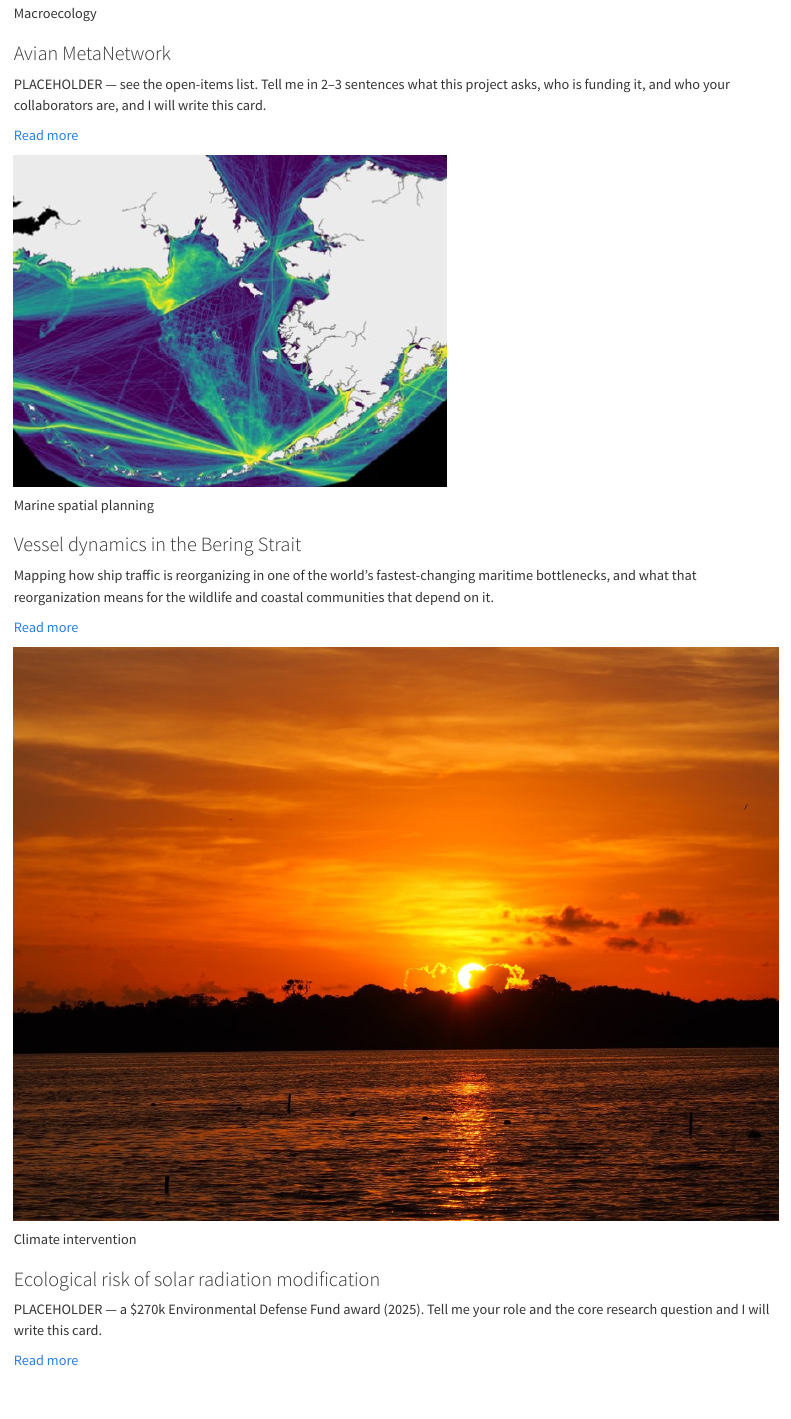
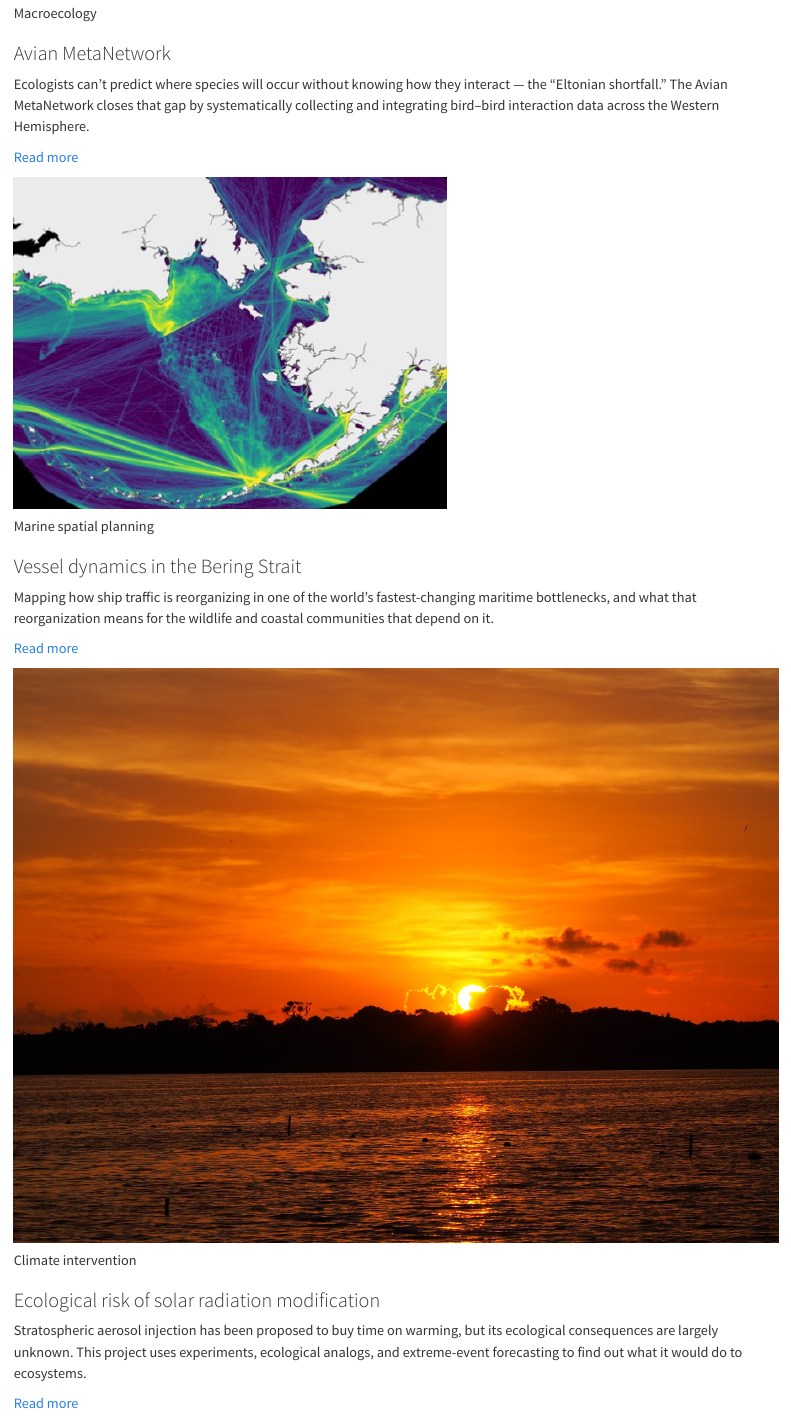
Before and after one commit to kellykapsar/kellykapsar.github.io, a Quarto document (index.qmd): the page in a window 1100 px wide, from 2360 px down. Rendered offline with R 4.5, knitr and Pandoc in place of Quarto, with nearby package versions.

Commit message:
"Add MetaNetwork and SRM summaries to home page"

```diff
--- a/index.qmd
+++ b/index.qmd
@@ -124,9 +124,10 @@ adaptable workflow so the same layers can be generated anywhere.
 Macroecology
 :::
 ### Avian MetaNetwork
-PLACEHOLDER — see the open-items list. Tell me in 2–3 sentences what this
-project asks, who is funding it, and who your collaborators are, and I will
-write this card.
+Ecologists can't predict where species will occur without knowing how they
+interact — the "Eltonian shortfall." The Avian MetaNetwork closes that gap by
+systematically collecting and integrating bird–bird interaction data across the
+Western Hemisphere.
 
 ::: {.pc-links}
 [Read more](research.qmd#metanetwork)
@@ -160,8 +161,10 @@ coastal communities that depend on it.
 Climate intervention
 :::
 ### Ecological risk of solar radiation modification
-PLACEHOLDER — a $270k Environmental Defense Fund award (2025). Tell me your role
-and the core research question and I will write this card.
+Stratospheric aerosol injection has been proposed to buy time on warming, but
+its ecological consequences are largely unknown. This project uses experiments,
+ecological analogs, and extreme-event forecasting to find out what it would do
+to ecosystems.
 
 ::: {.pc-links}
 [Read more](research.qmd#srm)
```
